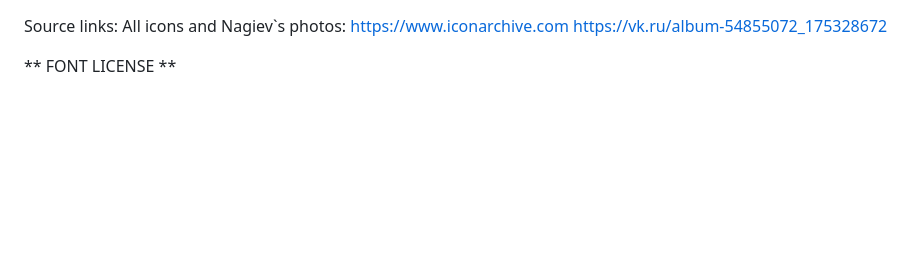
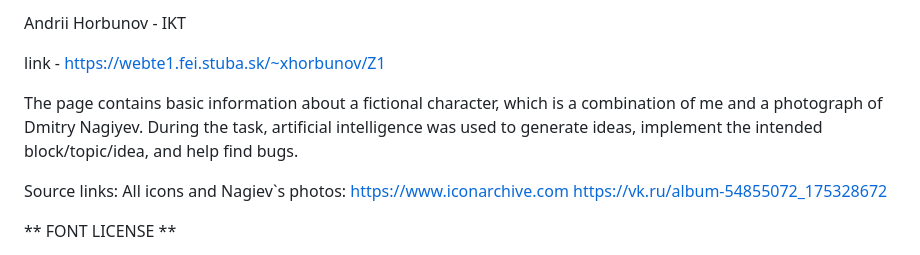
Before and after one commit to werr2410/WEB1_Zadanie1, a Markdown page: README.md, the part around the change. Drawn GitHub-style; blank space fills up the shorter version.

Commit message:
clean up readme

```diff
--- a/README.md
+++ b/README.md
@@ -1,3 +1,8 @@
+Andrii Horbunov - IKT
+
+link - https://webte1.fei.stuba.sk/~xhorbunov/Z1
+
+The page contains basic information about a fictional character, which is a combination of me and a photograph of Dmitry Nagiyev. During the task, artificial intelligence was used to generate ideas, implement the intended block/topic/idea, and help find bugs.
 
 Source links:
 All icons and Nagiev`s photos:
```
